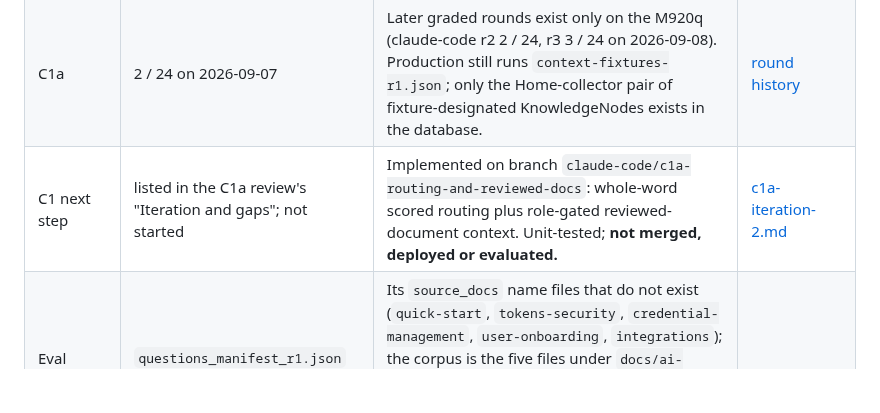
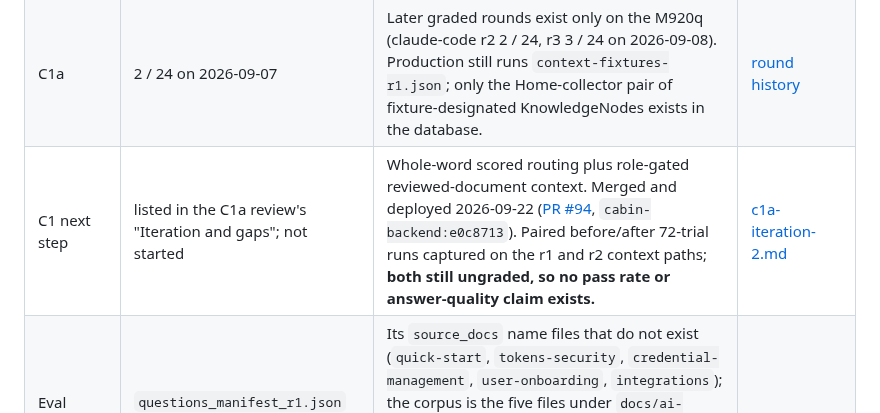
Before and after one commit to ImpressiveLLC/FaceoftheCabin, a Markdown page: docs/ai-assistant/wsjf-backlog.md, the part around the change. Rendered like a GitHub page; blank space fills up the shorter version.

Commit message:
docs(eval): record the ungraded post-deploy r2 run and mark C1a r2 deployed (#95)
PR #94 merged and deployed 2026-09-22 as cabin-backend:e0c8713 (mvn test gate
green, health-checked, no rollback; confirmed live via AskContextBuilder's own
startup log line loading context-fixtures-r2.json). This records the paired
post-deploy run against it: same v2 question file, same frozen harness, same
role/repeats as the r1-context baseline, run with Nate's approval.

grade_ask.py compare against the baseline sidecar reports "incompatible": []
(a valid pair) and correctly "not assessable" (both sidecars are fresh,
UNREVIEWED -- no real grading has happened). Aggregate signal only, not a
grade: 72/72 model-backed (vs 69/72 baseline; Q01's three no-context refusals
are gone), 102 doc: sources appeared where the baseline had zero, faster
median/p95 latency on this one run.

A count-only leak scan flagged 5 trials for a 40+-char opaque string; checked
by classification (not printed) rather than left as a bare count -- all 5 are
source file/doc path citations (2+ slashes, .java/.md/.yml/.sh endings), not
hashes/tokens/URLs.

c1a-iteration-2.md and wsjf-backlog.md updated from "not merged, not deployed"
to reflect the actual state: merged, deployed, both runs captured, grading is
the remaining step (grade_ask.py grade needs a real interactive terminal --
not run here). No answer-quality claim, no C1b authorization; Cowork's
Ratification field is untouched.

Docs-only: does not touch backend/** or cabin-orchestration-platform/**, so
this merge does not trigger a deploy.

Co-authored-by: Claude Sonnet 5 <noreply@anthropic.com>

```diff
--- a/docs/ai-assistant/wsjf-backlog.md
+++ b/docs/ai-assistant/wsjf-backlog.md
@@ -275,7 +275,7 @@ Checked before starting the next iteration, read-only, against GitHub `main` (`4
 |---|---|---|---|
 | POC1 | "has not been executed even once"; training README: Tier 2 "not yet run" | Tier 1 built 2026-09-14/15; Tier 2 runs on 2026-09-16 (9 / 25 by the grader's own tally, gate logic known defective, train/eval overlap not verified). Nothing ratified. | POC1 status line above; [round history](rag/eval-results/round-history-2026-09-20.md) |
 | C1a | 2 / 24 on 2026-09-07 | Later graded rounds exist only on the M920q (claude-code r2 2 / 24, r3 3 / 24 on 2026-09-08). Production still runs `context-fixtures-r1.json`; only the Home-collector pair of fixture-designated KnowledgeNodes exists in the database. | [round history](rag/eval-results/round-history-2026-09-20.md) |
-| C1 next step | listed in the C1a review's "Iteration and gaps"; not started | Implemented on branch `claude-code/c1a-routing-and-reviewed-docs`: whole-word scored routing plus role-gated reviewed-document context. Unit-tested; **not merged, deployed or evaluated.** | [c1a-iteration-2.md](rag/c1a-iteration-2.md) |
+| C1 next step | listed in the C1a review's "Iteration and gaps"; not started | Whole-word scored routing plus role-gated reviewed-document context. Merged and deployed 2026-09-22 ([PR #94](https://github.com/ImpressiveLLC/FaceoftheCabin/pull/94), `cabin-backend:e0c8713`). Paired before/after 72-trial runs captured on the r1 and r2 context paths; **both still ungraded, so no pass rate or answer-quality claim exists.** | [c1a-iteration-2.md](rag/c1a-iteration-2.md) |
 | Eval question manifest | `questions_manifest_r1.json` `source_doc_status`: 13 `not_yet_written` | Its `source_docs` name files that do not exist (`quick-start`, `tokens-security`, `credential-management`, `user-onboarding`, `integrations`); the corpus is the five files under `docs/ai-assistant/user-guide/`, which `cli-questions-r1.json`'s oracles point to. The manifest's status is stale. Not edited here: its owner should decide how it maps to the consolidated guides. | this section |
 | Operator tooling | referenced by the grading runbook | `docs/ai-assistant/rag/grading-runbook.md` and `rag/scripts/run_iteration.py` were untracked on the M920q, so they existed nowhere else. Its clone `~/FaceoftheCabin` was on `claude-code/poc1-local-finetuning-pipeline`, 60 commits behind `origin/main`, with no commits missing from the remote; `~/repos/FaceoftheCabin` was a stale `main` from 2026-09-05. | this section (to be committed by whoever owns them) |
 
```
Also changed, not shown: 2 other files.
